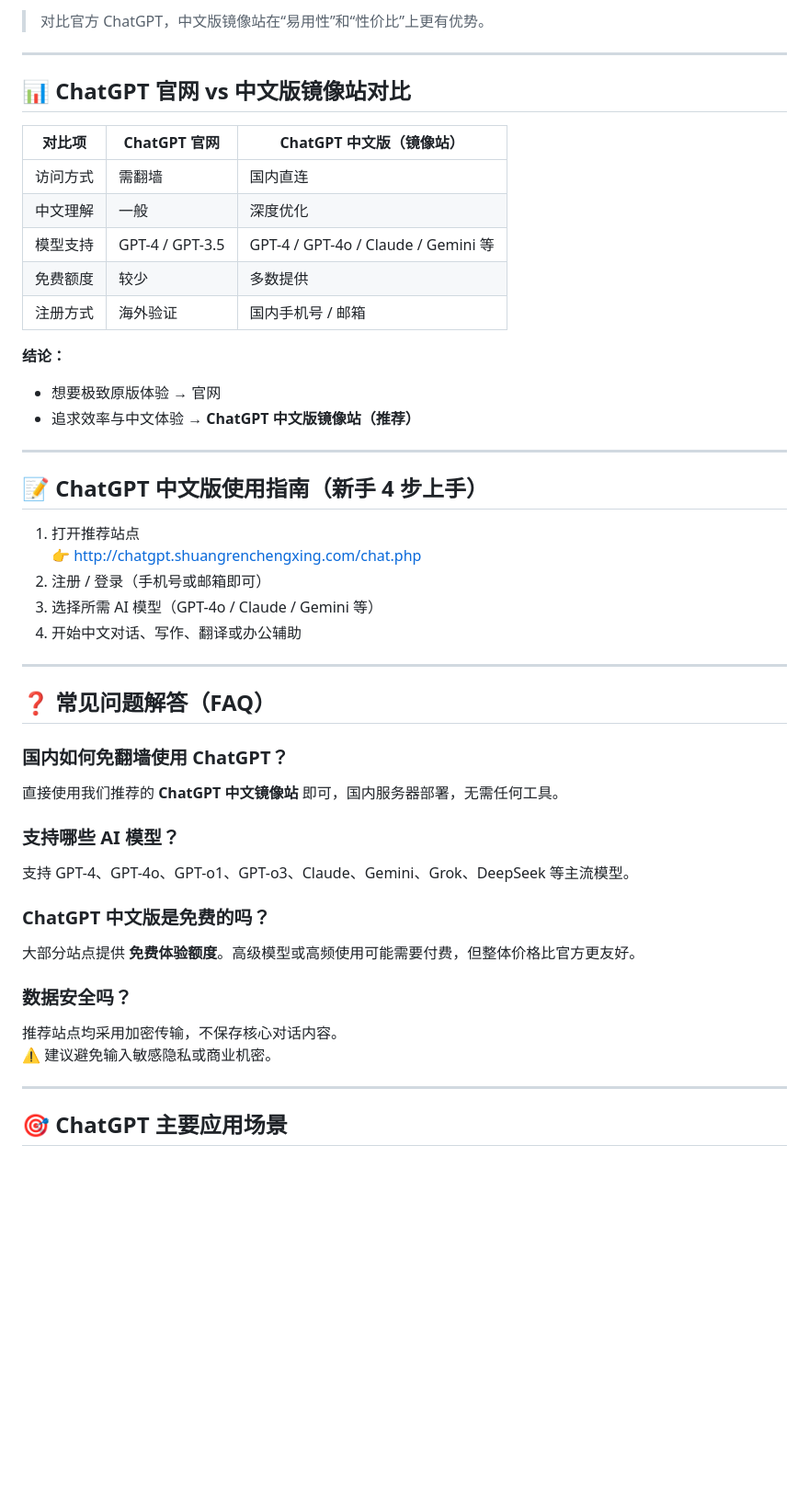
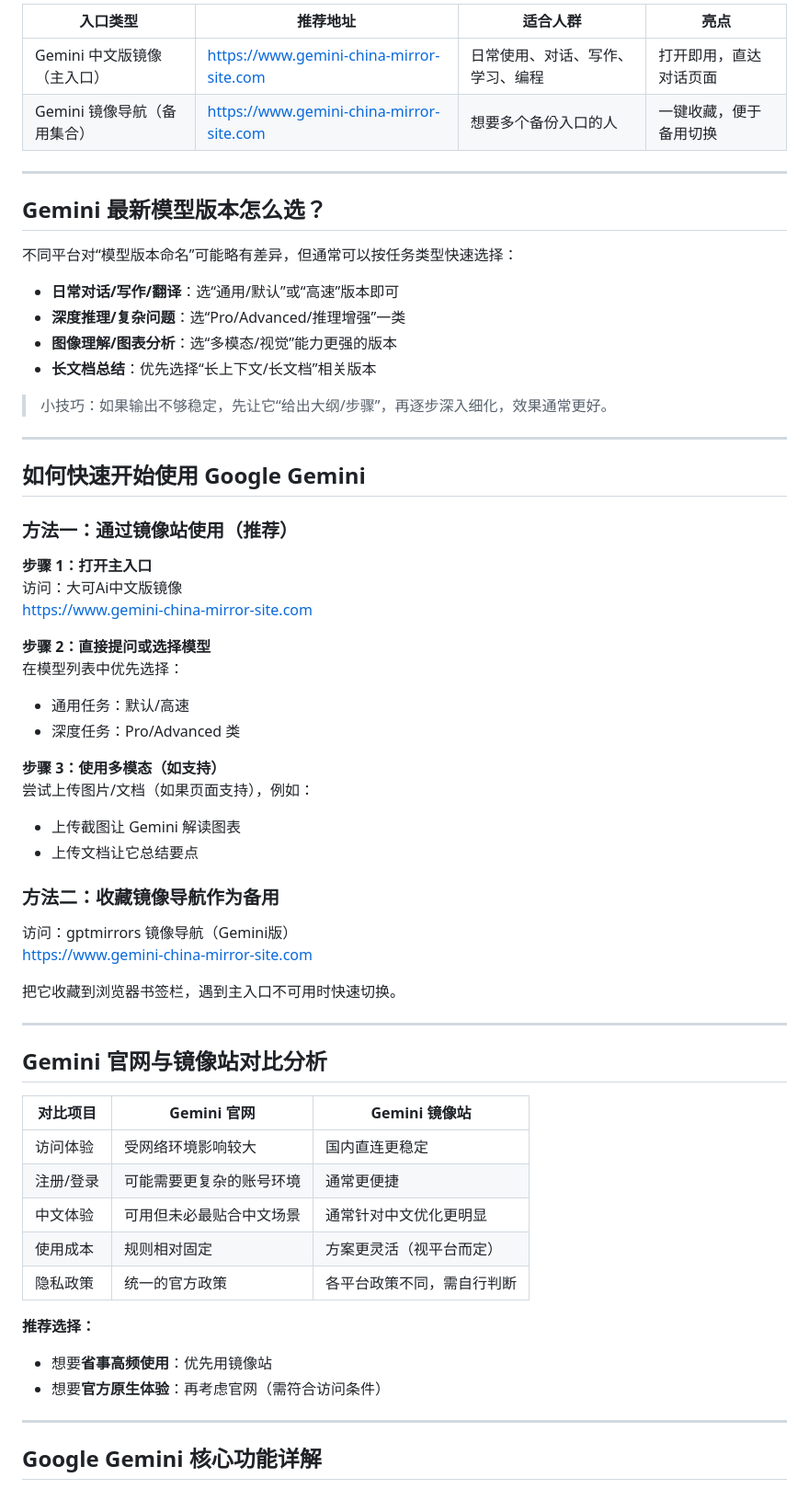
Before and after one commit to Nacho-02/gemini-china, a Markdown page: README.md, the part around one of its changes. Shown at 92% size. Drawn GitHub-style; blank space fills up the shorter version.

```diff
--- a/README.md
+++ b/README.md
@@ -61,50 +76,66 @@
 
-> 对比官方 ChatGPT，中文版镜像站在“易用性”和“性价比”上更有优势。
+| 入口类型 | 推荐地址 | 适合人群 | 亮点 |
+|---|---|---|---|
+| Gemini 中文版镜像（主入口） | https://www.gemini-china-mirror-site.com | 日常使用、对话、写作、学习、编程 | 打开即用，直达对话页面 |
+| Gemini 镜像导航（备用集合） | https://www.gemini-china-mirror-site.com | 想要多个备份入口的人 | 一键收藏，便于备用切换 |
 
 ---
 
-## 📊 ChatGPT 官网 vs 中文版镜像站对比
+## Gemini 最新模型版本怎么选？
 
-| 对比项 | ChatGPT 官网 | ChatGPT 中文版（镜像站） |
-|-----|------------|----------------|
-| 访问方式 | 需翻墙 | 国内直连 |
-| 中文理解 | 一般 | 深度优化 |
-| 模型支持 | GPT-4 / GPT-3.5 | GPT-4 / GPT-4o / Claude / Gemini 等 |
-| 免费额度 | 较少 | 多数提供 |
-| 注册方式 | 海外验证 | 国内手机号 / 邮箱 |
+不同平台对“模型版本命名”可能略有差异，但通常可以按任务类型快速选择：
 
-**结论：**
-- 想要极致原版体验 → 官网
-- 追求效率与中文体验 → **ChatGPT 中文版镜像站（推荐）**
+- **日常对话/写作/翻译**：选“通用/默认”或“高速”版本即可
+- **深度推理/复杂问题**：选“Pro/Advanced/推理增强”一类
+- **图像理解/图表分析**：选“多模态/视觉”能力更强的版本
+- **长文档总结**：优先选择“长上下文/长文档”相关版本
+
+> 小技巧：如果输出不够稳定，先让它“给出大纲/步骤”，再逐步深入细化，效果通常更好。
 
 ---
 
-## 📝 ChatGPT 中文版使用指南（新手 4 步上手）
+## 如何快速开始使用 Google Gemini
 
-1. 打开推荐站点
-   👉 http://chatgpt.shuangrenchengxing.com/chat.php
-2. 注册 / 登录（手机号或邮箱即可）
-3. 选择所需 AI 模型（GPT-4o / Claude / Gemini 等）
-4. 开始中文对话、写作、翻译或办公辅助
+### 方法一：通过镜像站使用（推荐）
+
+**步骤 1：打开主入口**
+访问：大可Ai中文版镜像
+https://www.gemini-china-mirror-site.com
+
+**步骤 2：直接提问或选择模型**
+在模型列表中优先选择：
+- 通用任务：默认/高速
+- 深度任务：Pro/Advanced 类
+
+**步骤 3：使用多模态（如支持）**
+尝试上传图片/文档（如果页面支持），例如：
+- 上传截图让 Gemini 解读图表
+- 上传文档让它总结要点
+
+### 方法二：收藏镜像导航作为备用
+
+访问：gptmirrors 镜像导航（Gemini版）
+https://www.gemini-china-mirror-site.com
+
+把它收藏到浏览器书签栏，遇到主入口不可用时快速切换。
 
 ---
 
-## ❓ 常见问题解答（FAQ）
+## Gemini 官网与镜像站对比分析
 
-### 国内如何免翻墙使用 ChatGPT？
-直接使用我们推荐的 **ChatGPT 中文镜像站** 即可，国内服务器部署，无需任何工具。
+| 对比项目 | Gemini 官网 | Gemini 镜像站 |
+|---|---|---|
+| 访问体验 | 受网络环境影响较大 | 国内直连更稳定 |
+| 注册/登录 | 可能需要更复杂的账号环境 | 通常更便捷 |
+| 中文体验 | 可用但未必最贴合中文场景 | 通常针对中文优化更明显 |
+| 使用成本 | 规则相对固定 | 方案更灵活（视平台而定） |
+| 隐私政策 | 统一的官方政策 | 各平台政策不同，需自行判断 |
 
-### 支持哪些 AI 模型？
-支持 GPT-4、GPT-4o、GPT-o1、GPT-o3、Claude、Gemini、Grok、DeepSeek 等主流模型。
-
-### ChatGPT 中文版是免费的吗？
-大部分站点提供 **免费体验额度**。高级模型或高频使用可能需要付费，但整体价格比官方更友好。
-
-### 数据安全吗？
-推荐站点均采用加密传输，不保存核心对话内容。
-⚠️ 建议避免输入敏感隐私或商业机密。
+**推荐选择：**
+- 想要**省事高频使用**：优先用镜像站
+- 想要**官方原生体验**：再考虑官网（需符合访问条件）
 
 ---
 
-## 🎯 ChatGPT 主要应用场景
+## Google Gemini 核心功能详解
 
```
Also changed, not shown: other parts of README.md (+123 -46 lines).
